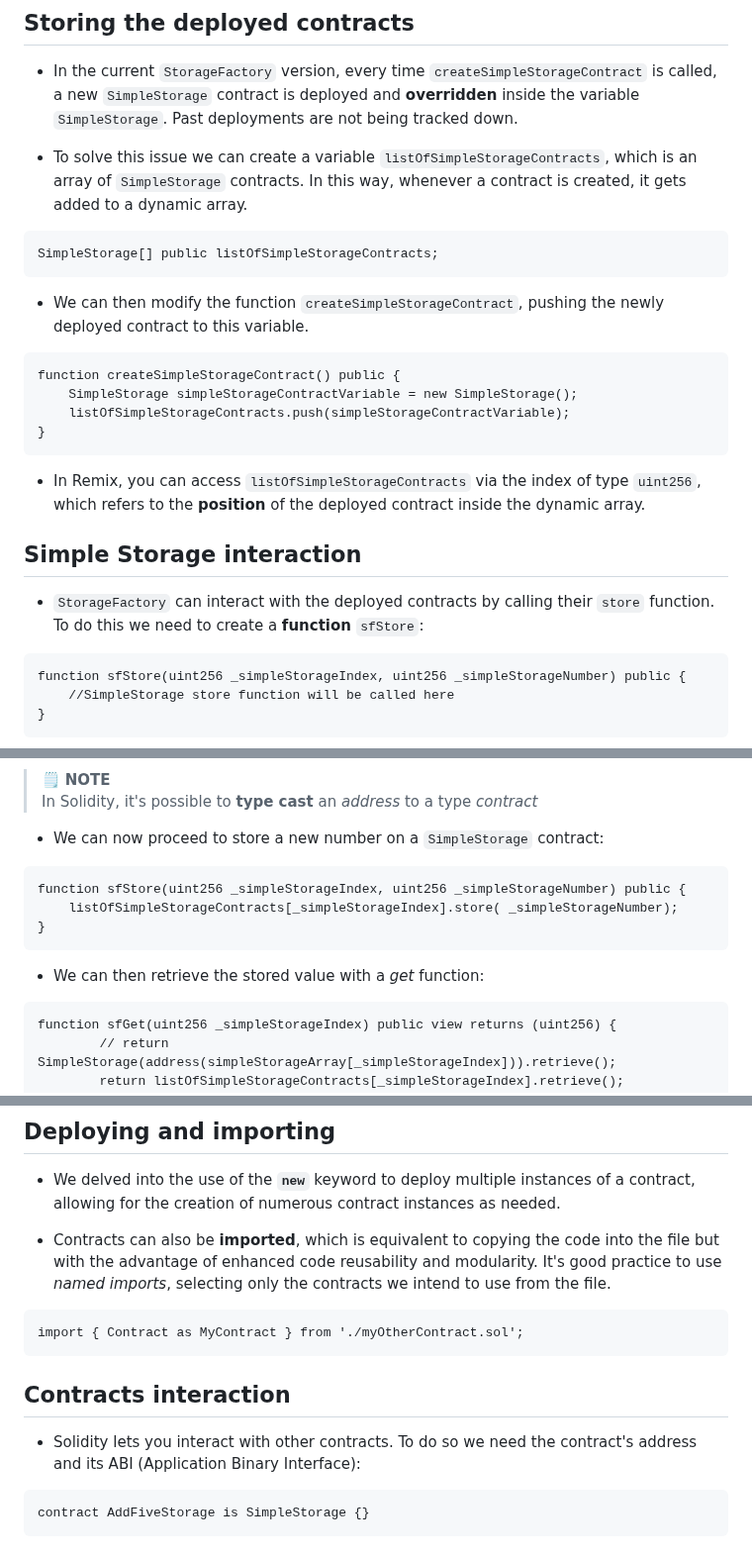
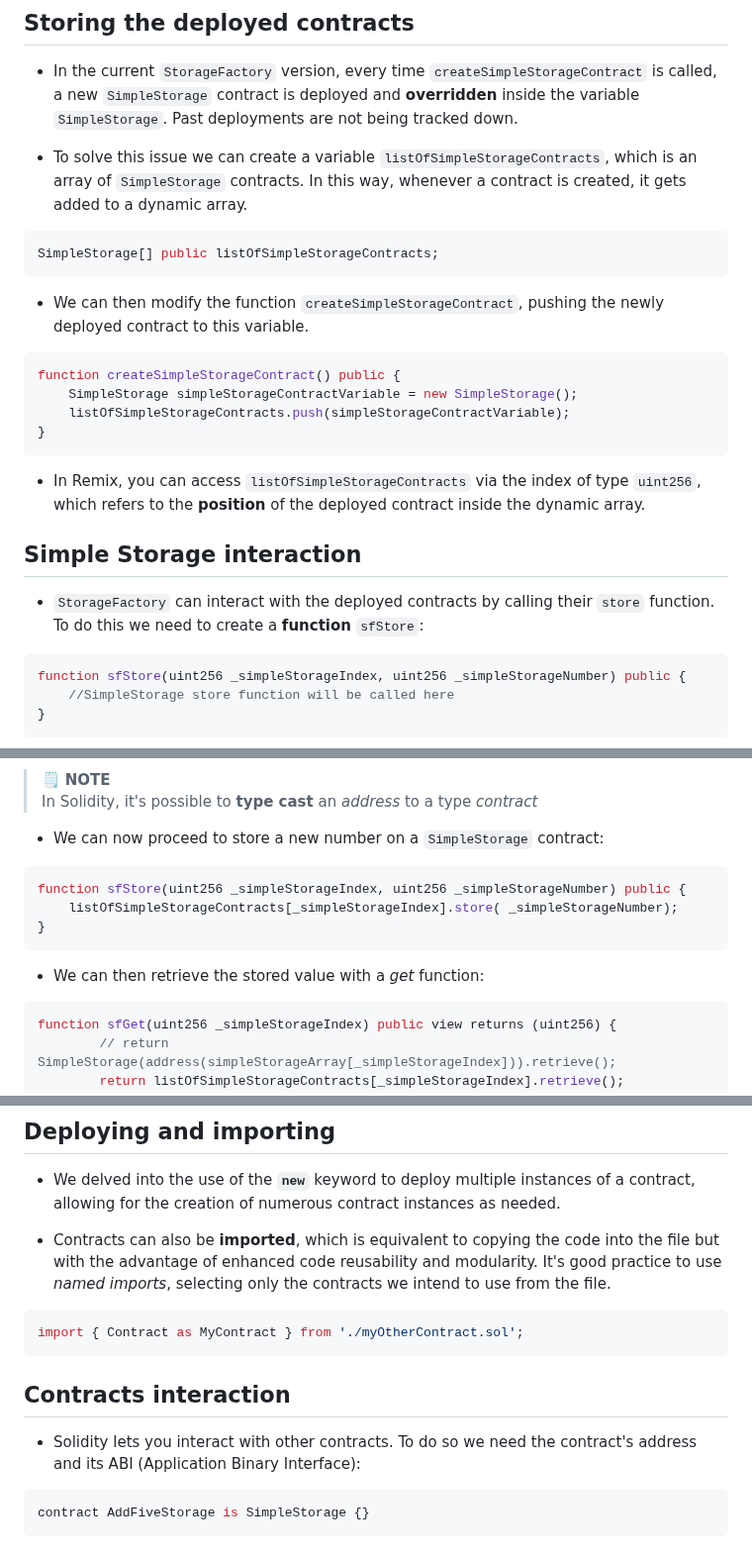
Before and after one commit to Mikehope254/Cyfrin-Updraft-Course, a Markdown page: Solidity Smart Contract Development/2. Storage Factory/StorageFactory.md, 3 parts joined by grey strips. Shown at 99% size. Drawn GitHub-style.

````diff
--- a/Solidity Smart Contract Development/2. Storage Factory/StorageFactory.md
+++ b/Solidity Smart Contract Development/2. Storage Factory/StorageFactory.md
@@ -128,13 +128,13 @@ import { SimpleStorage, SimpleStorage1 } from "./SimpleStorage.sol";
 
 - To solve this issue we can create a variable `listOfSimpleStorageContracts`, which is an array of `SimpleStorage` contracts. In this way, whenever a contract is created, it gets added to a dynamic array.
 
-```
+```solidity
 SimpleStorage[] public listOfSimpleStorageContracts;
 ```
 
 - We can then modify the function `createSimpleStorageContract`, pushing the newly deployed contract to this variable.
 
-```
+```solidity
 function createSimpleStorageContract() public {
     SimpleStorage simpleStorageContractVariable = new SimpleStorage();
     listOfSimpleStorageContracts.push(simpleStorageContractVariable);
@@ -146,7 +146,7 @@ function createSimpleStorageContract() public {
 ## Simple Storage interaction
 - `StorageFactory` can interact with the deployed contracts by calling their `store` function. To do this we need to create a **function** `sfStore`:
 
-```
+```solidity
 function sfStore(uint256 _simpleStorageIndex, uint256 _simpleStorageNumber) public {
     //SimpleStorage store function will be called here
 }
@@ -170,7 +170,7 @@ function sfStore(uint256 _simpleStorageIndex, uint256 _simpleStorageNumber) publ
 
 - We can now proceed to store a new number on a `SimpleStorage` contract:
 
-```
+```solidity
 function sfStore(uint256 _simpleStorageIndex, uint256 _simpleStorageNumber) public {
     listOfSimpleStorageContracts[_simpleStorageIndex].store( _simpleStorageNumber);
 }
@@ -178,7 +178,7 @@ function sfStore(uint256 _simpleStorageIndex, uint256 _simpleStorageNumber) publ
 
 - We can then retrieve the stored value with a _get_ function:
 
-```
+```solidity
 function sfGet(uint256 _simpleStorageIndex) public view returns (uint256) {
         // return SimpleStorage(address(simpleStorageArray[_simpleStorageIndex])).retrieve();
         return listOfSimpleStorageContracts[_simpleStorageIndex].retrieve();
@@ -301,14 +301,14 @@ function store(uint256 _newFavNumber) public override {
 
 - Contracts can also be **imported**, which is equivalent to copying the code into the file but with the advantage of enhanced code reusability and modularity. It's good practice to use _named imports_, selecting only the contracts we intend to use from the file.
 
-```
+```solidity
 import { Contract as MyContract } from './myOtherContract.sol';
 ```
 
 ## Contracts interaction
 - Solidity lets you interact with other contracts. To do so we need the contract's address and its ABI (Application Binary Interface):
 
-```
+```solidity
 contract AddFiveStorage is SimpleStorage {}
 ```
 
````
Also changed, not shown: other parts of Solidity Smart Contract Development/2. Storage Factory/StorageFactory.md (+16 -15 lines).
